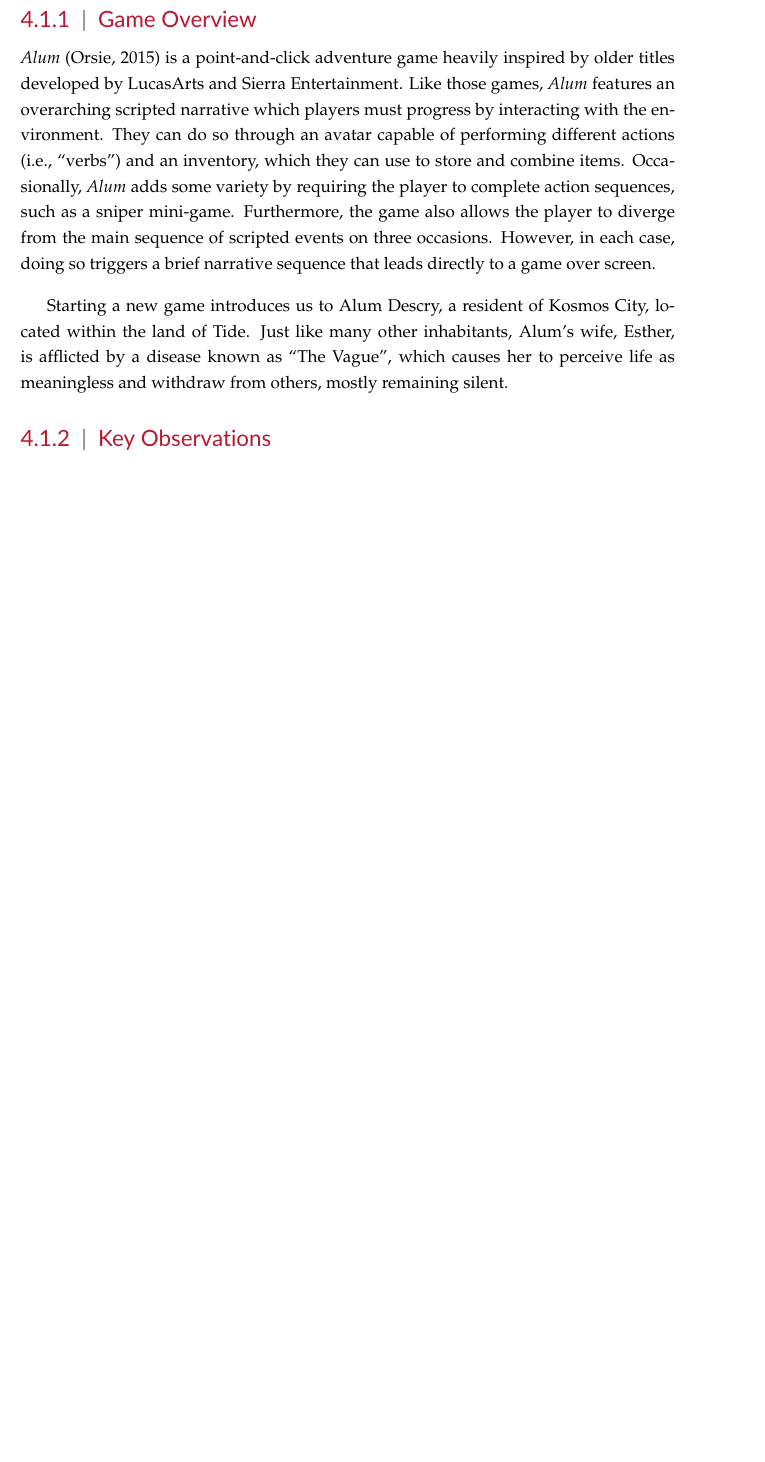
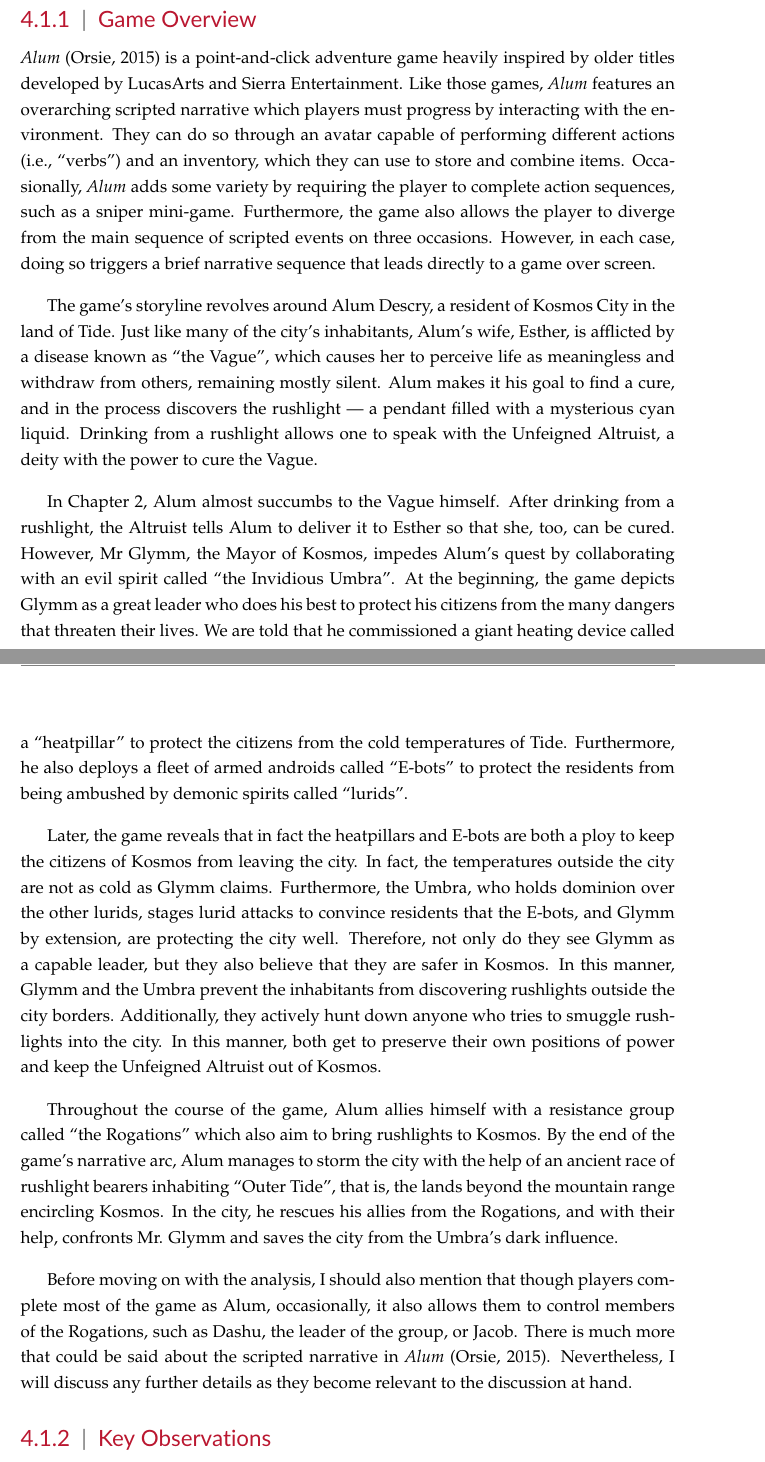
Before and after one commit to Florint10/moralising-not-evangelising, a LaTeX thesis (dissertation_main.tex, which reads chap4/analysis_and_discussion_main.tex): part of page 32 of 47 before the commit and two parts of pages 32 and 33 of 48 after it, the two joined at a grey line, cut so that both start at the same text, the shorter picture padded with empty space. Compiled offline with pdfLaTeX.

Commit message:
Wrote game overview for Alum

```diff
--- a/chap4/analysis_and_discussion_main.tex
+++ b/chap4/analysis_and_discussion_main.tex
@@ -13,7 +13,15 @@
 
 \textit{Alum} \parencite{orsie_alum_2006} is a point-and-click adventure game heavily inspired by older titles developed by LucasArts and Sierra Entertainment. Like those games, \textit{Alum} features an overarching scripted narrative which players must progress by interacting with the environment. They can do so through an avatar capable of performing different actions (i.e., ``verbs'') and an inventory, which they can use to store and combine items. Occasionally, \textit{Alum} adds some variety by requiring the player to complete action sequences, such as a sniper mini-game. Furthermore, the game also allows the player to diverge from the main sequence of scripted events on three occasions. However, in each case, doing so triggers a brief narrative sequence that leads directly to a game over screen.
 
-Starting a new game introduces us to Alum Descry, a resident of Kosmos City, located within the land of Tide. Just like many other inhabitants, Alum's wife, Esther, is afflicted by a disease known as ``The Vague'', which causes her to perceive life as meaningless and withdraw from others, mostly remaining silent.
+The game's storyline revolves around Alum Descry, a resident of Kosmos City in the land of Tide. Just like many of the city's inhabitants, Alum's wife, Esther, is afflicted by a disease known as ``the Vague'', which causes her to perceive life as meaningless and withdraw from others, remaining mostly silent. Alum makes it his goal to find a cure, and in the process discovers the rushlight --- a pendant filled with a mysterious cyan liquid. Drinking from a rushlight allows one to speak with the Unfeigned Altruist, a deity with the power to cure the Vague.
+
+In Chapter 2, Alum almost succumbs to the Vague himself. After drinking from a rushlight, the Altruist tells Alum to deliver it to Esther so that she, too, can be cured. However, Mr Glymm, the Mayor of Kosmos, impedes Alum's quest by collaborating with an evil spirit called ``the Invidious Umbra''. At the beginning, the game depicts Glymm as a great leader who does his best to protect his citizens from the many dangers that threaten their lives. We are told that he commissioned a giant heating device called a ``heatpillar'' to protect the citizens from the cold temperatures of Tide. Furthermore, he also deploys a fleet of armed androids called ``E-bots'' to protect the residents from being ambushed by demonic spirits called ``lurids''.
+
+Later, the game reveals that in fact the heatpillars and E-bots are both a ploy to keep the citizens of Kosmos from leaving the city. In fact, the temperatures outside the city are not as cold as Glymm claims. Furthermore, the Umbra, who holds dominion over the other lurids, stages lurid attacks to convince residents that the E-bots, and Glymm by extension, are protecting the city well. Therefore, not only do they see Glymm as a capable leader, but they also believe that they are safer in Kosmos. In this manner, Glymm and the Umbra prevent the inhabitants from discovering rushlights outside the city borders. Additionally, they actively hunt down anyone who tries to smuggle rushlights into the city. In this manner, both get to preserve their own positions of power and keep the Unfeigned Altruist out of Kosmos.
+
+Throughout the course of the game, Alum allies himself with a resistance group called ``the Rogations'' which also aim to bring rushlights to Kosmos. By the end of the game's narrative arc, Alum manages to storm the city with the help of an ancient race of rushlight bearers inhabiting ``Outer Tide'', that is, the lands beyond the mountain range encircling Kosmos. In the city, he rescues his allies from the Rogations, and with their help, confronts Mr. Glymm and saves the city from the Umbra's dark influence.
+
+Before moving on with the analysis, I should also mention that though players complete most of the game as Alum, occasionally, it also allows them to control members of the Rogations, such as Dashu, the leader of the group, or Jacob. There is much more that could be said about the scripted narrative in \textit{Alum} \parencite{orsie_alum_2006}. Nevertheless, I will discuss any further details as they become relevant to the discussion at hand.
 
 %Determined to find a cure, Alum tries to arrange a meeting with members of a resistance group that claims to have one. Once they do meet, however, things go awry, and Alum has to escape the city.
 
```
Also changed, not shown: dissertation_main.pdf, chap4/analysis_and_discussion_main.tex (4 more changed lines).
